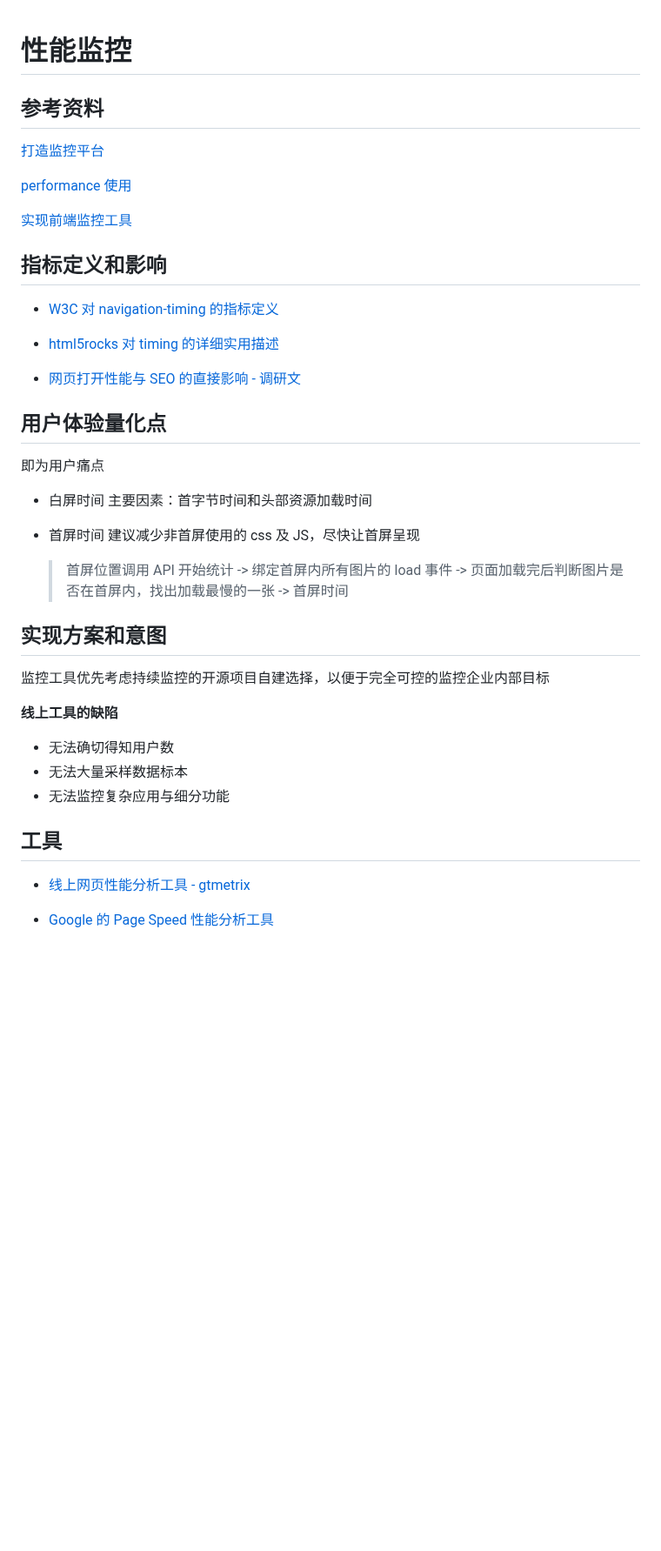
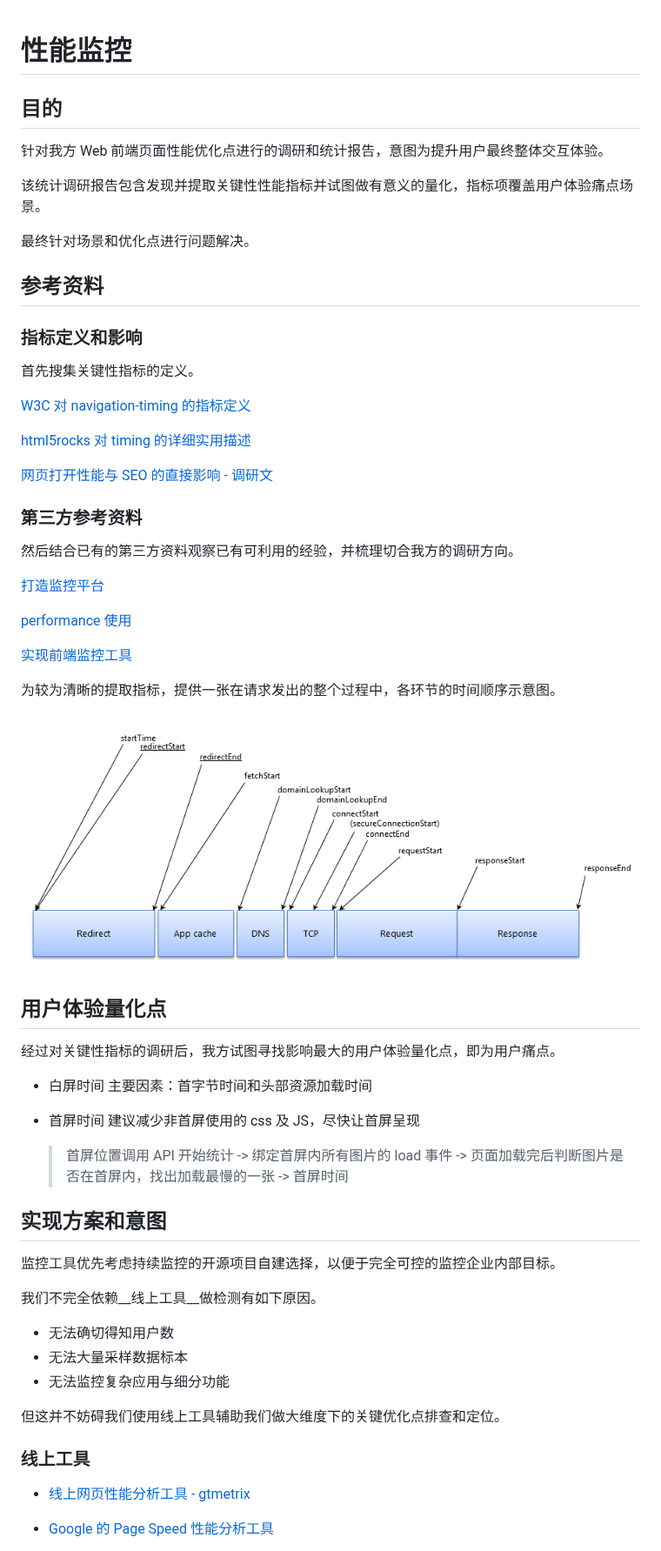
Before and after one commit to L-Jovi/latte-web, a Markdown page: performance/README.md, the part around one of its changes. Shown at 87% size. Rendered like a GitHub page; pictures changed too: performance/images/performance.png (added); blank space fills up the shorter version.

Commit message:
feat(Add performance): Add performance doc.

```diff
--- a/performance/README.md
+++ b/performance/README.md
@@ -1,6 +1,28 @@
 # 性能监控
 
+## 目的
+
+针对我方 Web 前端页面性能优化点进行的调研和统计报告，意图为提升用户最终整体交互体验。
+
+该统计调研报告包含发现并提取关键性性能指标并试图做有意义的量化，指标项覆盖用户体验痛点场景。
+
+最终针对场景和优化点进行问题解决。
+
 ## 参考资料
+
+### 指标定义和影响
+
+首先搜集关键性指标的定义。
+
+[W3C 对 navigation-timing 的指标定义](https://www.w3.org/TR/navigation-timing/#performancenavigation)
+
+[html5rocks 对 timing 的详细实用描述](https://www.html5rocks.com/en/tutorials/webperformance/basics/?redirect_from_locale=zh)
+
+[网页打开性能与 SEO 的直接影响 - 调研文](https://www.webpronews.com/how-page-load-speed-impacts-seo-and-user-experience/)
+
+### 第三方参考资料
+
+然后结合已有的第三方资料观察已有可利用的经验，并梳理切合我方的调研方向。
 
 [打造监控平台](http://fex.baidu.com/blog/2014/05/build-performance-monitor-in-7-days/)
 
@@ -8,17 +30,13 @@
 
 [实现前端监控工具](https://juejin.im/post/5b7a50c0e51d4538af60d995)
 
-## 指标定义和影响
+为较为清晰的提取指标，提供一张在请求发出的整个过程中，各环节的时间顺序示意图。
 
-- [W3C 对 navigation-timing 的指标定义](https://www.w3.org/TR/navigation-timing/#performancenavigation)
-
-- [html5rocks 对 timing 的详细实用描述](https://www.html5rocks.com/en/tutorials/webperformance/basics/?redirect_from_locale=zh)
-
-- [网页打开性能与 SEO 的直接影响 - 调研文](https://www.webpronews.com/how-page-load-speed-impacts-seo-and-user-experience/)
+![](./images/performance.png)
 
 ## 用户体验量化点
 
-即为用户痛点
+经过对关键性指标的调研后，我方试图寻找影响最大的用户体验量化点，即为用户痛点。
 
 - 白屏时间
   主要因素：首字节时间和头部资源加载时间
@@ -30,15 +48,17 @@
 
 ## 实现方案和意图
 
-监控工具优先考虑持续监控的开源项目自建选择，以便于完全可控的监控企业内部目标
+监控工具优先考虑持续监控的开源项目自建选择，以便于完全可控的监控企业内部目标。
 
-__线上工具的缺陷__
+我们不完全依赖__线上工具__做检测有如下原因。
 
 - 无法确切得知用户数
 - 无法大量采样数据标本
 - 无法监控复杂应用与细分功能
 
-## 工具
+但这并不妨碍我们使用线上工具辅助我们做大维度下的关键优化点排查和定位。
+
+### 线上工具
 
 - [线上网页性能分析工具 - gtmetrix](https://gtmetrix.com/)
 
```
Also changed, not shown: other parts of performance/README.md (+50 -10 lines), performance/images/api.png (added), performance/images/applist.png (added), performance/images/dom-parse.png (added), performance/images/ec-preview.png (added), performance/images/migrate.png (added).
